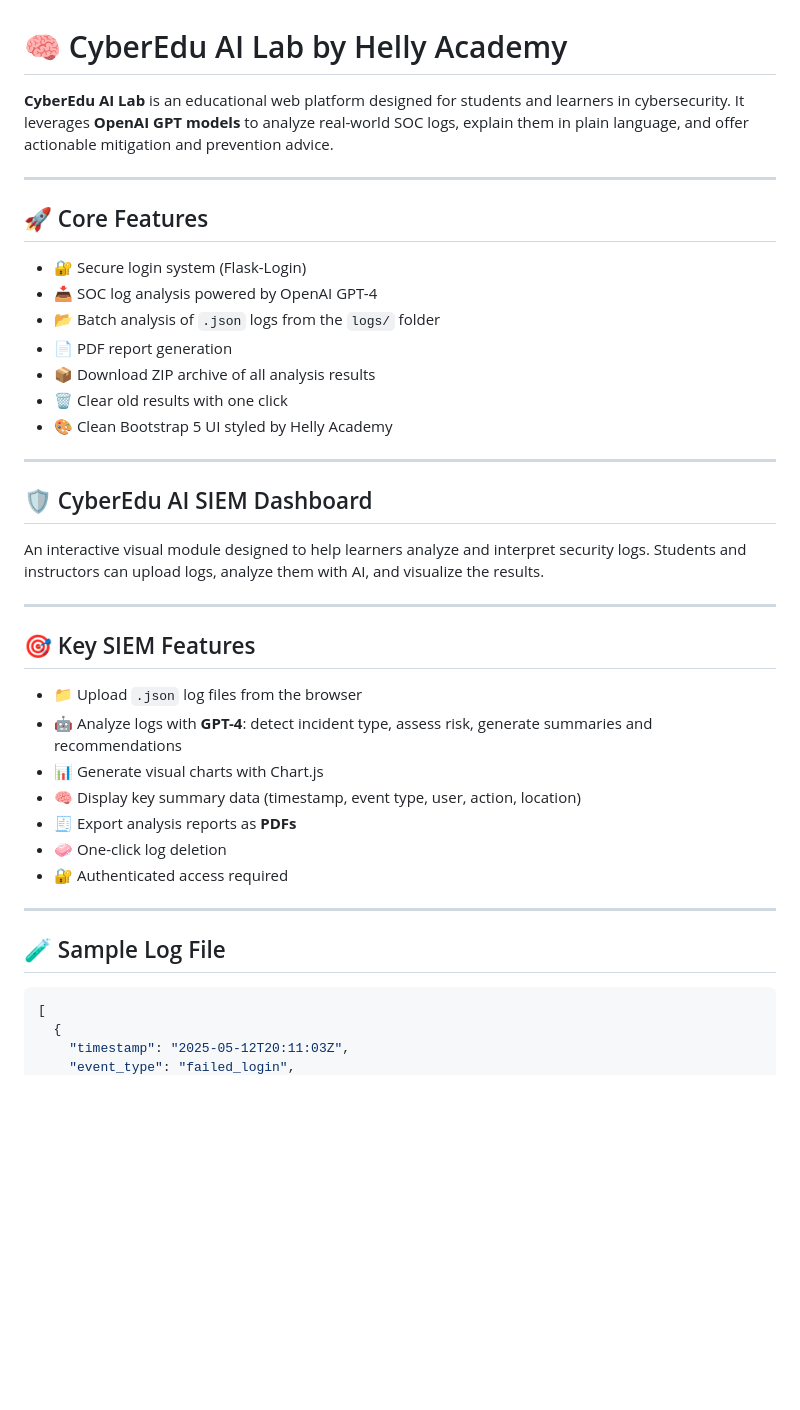
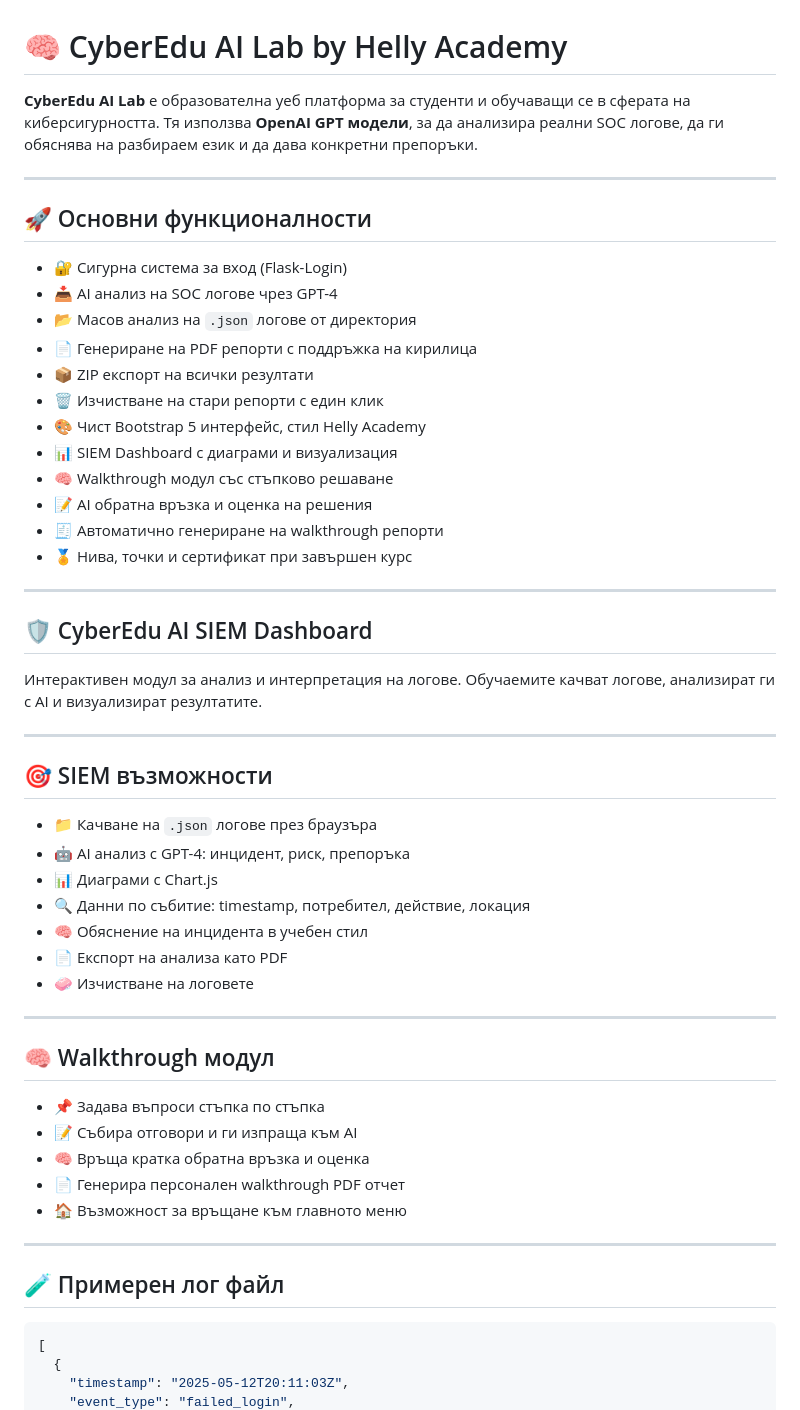
Before and after one commit to HelinAlev389/cyberedu-ai-lab-by-helly-academy, a Markdown page: README.md, the part around one of its changes. Rendered like a GitHub page; blank space fills up the shorter version.

````diff
--- a/README.md
+++ b/README.md
@@ -1,40 +1,55 @@
 # 🧠 CyberEdu AI Lab by Helly Academy
 
-**CyberEdu AI Lab** is an educational web platform designed for students and learners in cybersecurity. It leverages **OpenAI GPT models** to analyze real-world SOC logs, explain them in plain language, and offer actionable mitigation and prevention advice.
+**CyberEdu AI Lab** е образователна уеб платформа за студенти и обучаващи се в сферата на киберсигурността. Тя използва **OpenAI GPT модели**, за да анализира реални SOC логове, да ги обяснява на разбираем език и да дава конкретни препоръки.
 
 ---
 
-## 🚀 Core Features
+## 🚀 Основни функционалности
 
-- 🔐 Secure login system (Flask-Login)
-- 📥 SOC log analysis powered by OpenAI GPT-4
-- 📂 Batch analysis of `.json` logs from the `logs/` folder
-- 📄 PDF report generation
-- 📦 Download ZIP archive of all analysis results
-- 🗑 Clear old results with one click
-- 🎨 Clean Bootstrap 5 UI styled by Helly Academy
+- 🔐 Сигурна система за вход (Flask-Login)
+- 📥 AI анализ на SOC логове чрез GPT-4
+- 📂 Масов анализ на `.json` логове от директория
+- 📄 Генериране на PDF репорти с поддръжка на кирилица
+- 📦 ZIP експорт на всички резултати
+- 🗑 Изчистване на стари репорти с един клик
+- 🎨 Чист Bootstrap 5 интерфейс, стил Helly Academy
+- 📊 SIEM Dashboard с диаграми и визуализация
+- 🧠 Walkthrough модул със стъпково решаване
+- 📝 AI обратна връзка и оценка на решения
+- 🧾 Автоматично генериране на walkthrough репорти
+- 🏅 Нива, точки и сертификат при завършен курс
 
 ---
 
 ## 🛡️ CyberEdu AI SIEM Dashboard
 
-An interactive visual module designed to help learners analyze and interpret security logs. Students and instructors can upload logs, analyze them with AI, and visualize the results.
+Интерактивен модул за анализ и интерпретация на логове. Обучаемите качват логове, анализират ги с AI и визуализират резултатите.
 
 ---
 
-## 🎯 Key SIEM Features
+## 🎯 SIEM възможности
 
-- 📁 Upload `.json` log files from the browser
-- 🤖 Analyze logs with **GPT-4**: detect incident type, assess risk, generate summaries and recommendations
-- 📊 Generate visual charts with Chart.js
-- 🧠 Display key summary data (timestamp, event type, user, action, location)
-- 🧾 Export analysis reports as **PDFs**
-- 🧼 One-click log deletion
-- 🔐 Authenticated access required
+- 📁 Качване на `.json` логове през браузъра
+- 🤖 AI анализ с GPT-4: инцидент, риск, препоръка
+- 📊 Диаграми с Chart.js
+- 🔍 Данни по събитие: timestamp, потребител, действие, локация
+- 🧠 Обяснение на инцидента в учебен стил
+- 📄 Експорт на анализа като PDF
+- 🧼 Изчистване на логовете
 
 ---
 
-## 🧪 Sample Log File
+## 🧠 Walkthrough модул
+
+- 📌 Задава въпроси стъпка по стъпка
+- 📝 Събира отговори и ги изпраща към AI
+- 🧠 Връща кратка обратна връзка и оценка
+- 📄 Генерира персонален walkthrough PDF отчет
+- 🏠 Възможност за връщане към главното меню
+
+---
+
+## 🧪 Примерен лог файл
 
 ```json
 [
````
Also changed, not shown: other parts of README.md (+92 -28 lines).
